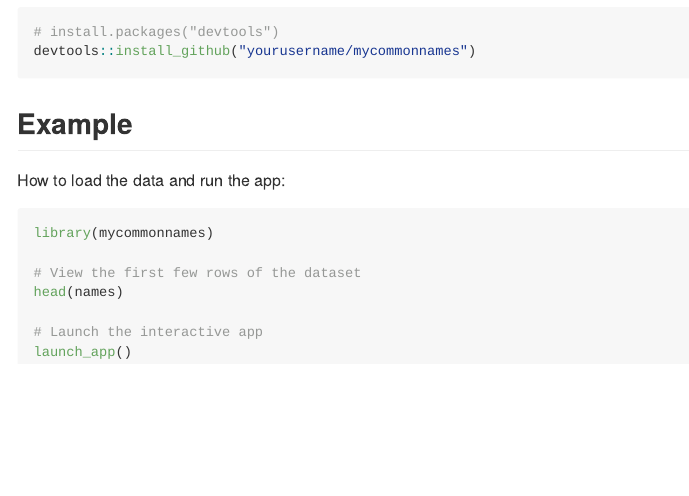
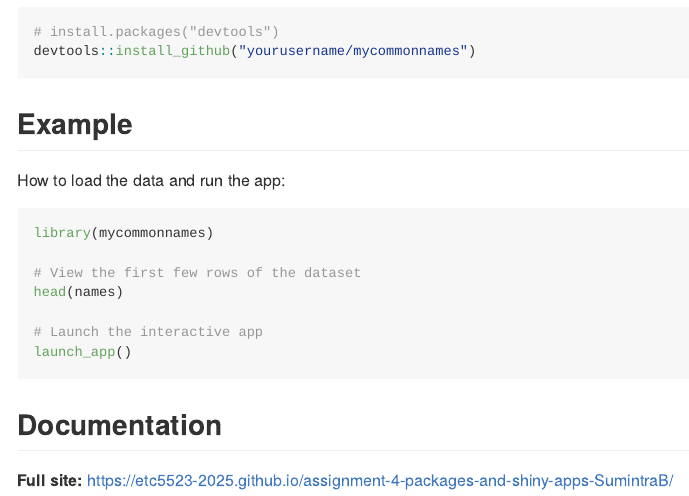
Before and after one commit to ETC5523-2025/assignment-4-packages-and-shiny-apps-SumintraB, an R Markdown document (mycommonnames/README.Rmd): the page in a window 1100 px wide, from 420 px down. The pictures show the output file mycommonnames/README.md that the author committed with the source, drawn offline in the style of GitHub.

Commit message:
Add pkgdown site link

````diff
--- a/mycommonnames/README.Rmd
+++ b/mycommonnames/README.Rmd
@@ -47,3 +47,6 @@
 # Launch the interactive app
 launch_app()
 ```
+
+## Documentation
+**Full site:** https://etc5523-2025.github.io/assignment-4-packages-and-shiny-apps-SumintraB/
````
Also changed, not shown: mycommonnames/README.md.
